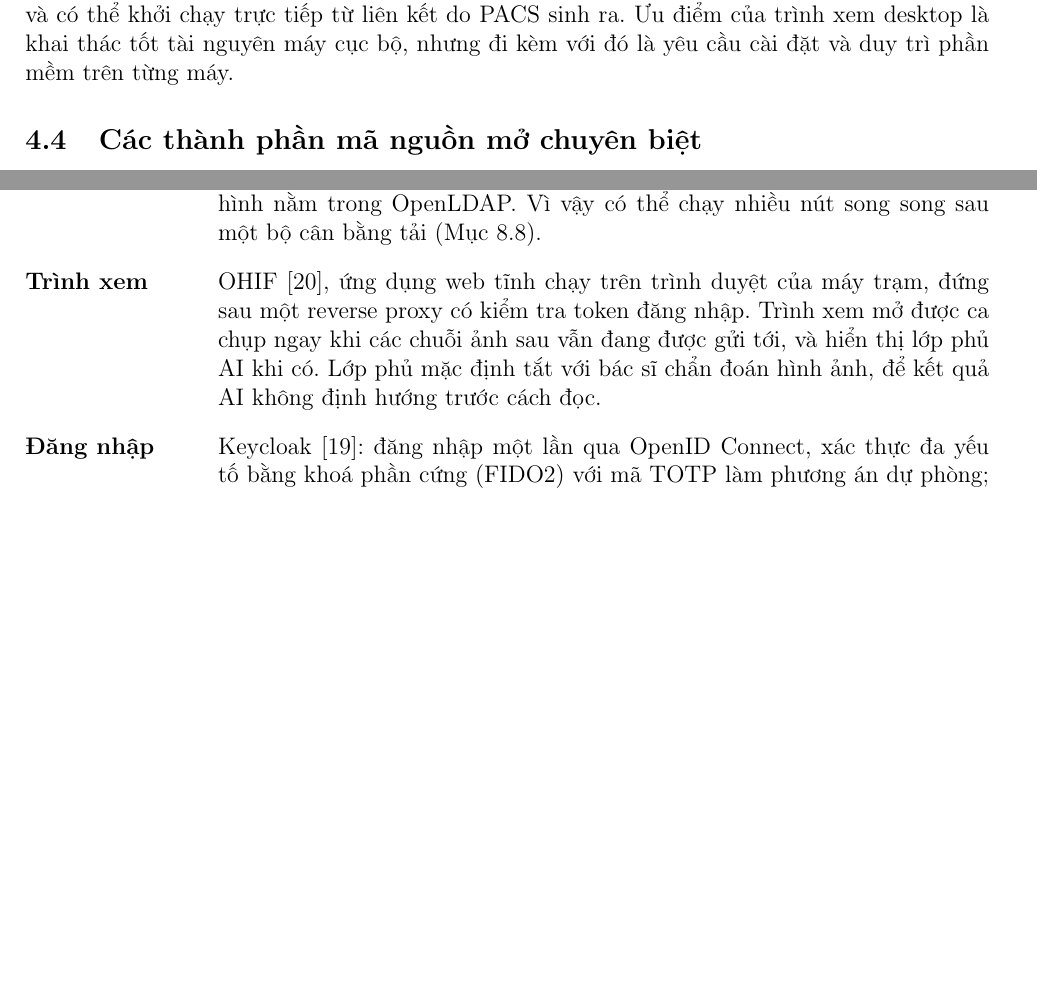
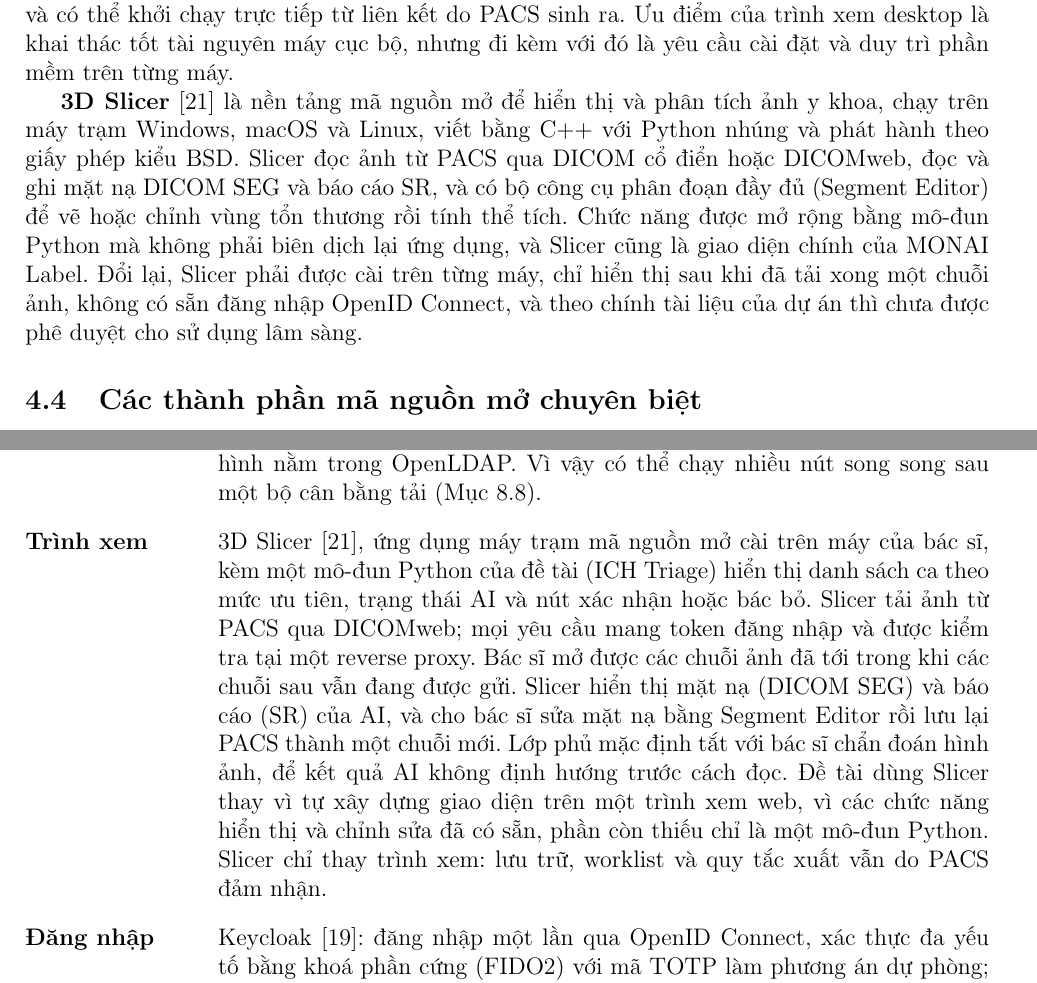
Before and after one commit to jikei25/ich-architecture, a LaTeX document (tex/main.tex, which reads tex/contents/architecture.tex, tex/contents/solutions.tex): two parts of pages 16 and 27 of 51 before the commit and two parts of pages 16 and 27 of 52 after it, joined at a grey line, cut so that both start at the same text, the shorter picture padded with empty space. Compiled offline with pdfLaTeX.

Commit message:
docs(tex): use 3D Slicer as the radiologist viewer in the report
Describe 3D Slicer with the ICH Triage module as the viewer component, update the viewer interfaces, Flow 1.3 and the PoC table, label the architecture figure 3D Slicer, add 3D Slicer to the viewer survey and comparison table, update the conclusion's reading-interface item, and cite Fedorov et al. 2012.

```diff
--- a/tex/contents/architecture.tex
+++ b/tex/contents/architecture.tex
@@ -108,11 +108,17 @@ Internet hay vào bất kỳ tầng AI nào.
       không giữ trạng thái trong tiến trình: ảnh nằm trên SeaweedFS, chỉ mục và các tác
       vụ đang chờ nằm trong PostgreSQL, cấu hình nằm trong OpenLDAP. Vì vậy có thể chạy
       nhiều nút song song sau một bộ cân bằng tải (Mục~\ref{sec:ha}).
-\item[Trình xem] OHIF \cite{ziegler2020ohif}, ứng dụng web tĩnh chạy trên trình duyệt
-      của máy trạm, đứng sau một reverse proxy có kiểm tra token đăng nhập. Trình xem mở
-      được ca chụp ngay khi các chuỗi ảnh sau vẫn đang được gửi tới, và hiển thị lớp phủ
-      AI khi có. Lớp phủ mặc định tắt với bác sĩ chẩn đoán hình ảnh, để kết quả AI không
-      định hướng trước cách đọc.
+\item[Trình xem] 3D Slicer \cite{fedorov2012slicer}, ứng dụng máy trạm mã nguồn mở
+      cài trên máy của bác sĩ, kèm một mô-đun Python của đề tài (ICH Triage) hiển thị
+      danh sách ca theo mức ưu tiên, trạng thái AI và nút xác nhận hoặc bác bỏ. Slicer tải
+      ảnh từ PACS qua DICOMweb; mọi yêu cầu mang token đăng nhập và được kiểm tra tại một
+      reverse proxy. Bác sĩ mở được các chuỗi ảnh đã tới trong khi các chuỗi sau vẫn đang
+      được gửi. Slicer hiển thị mặt nạ (DICOM SEG) và báo cáo (SR) của AI, và cho bác sĩ
+      sửa mặt nạ bằng Segment Editor rồi lưu lại PACS thành một chuỗi mới. Lớp phủ mặc
+      định tắt với bác sĩ chẩn đoán hình ảnh, để kết quả AI không định hướng trước cách
+      đọc. Đề tài dùng Slicer thay vì tự xây dựng giao diện trên một trình xem web, vì các
+      chức năng hiển thị và chỉnh sửa đã có sẵn, phần còn thiếu chỉ là một mô-đun Python.
+      Slicer chỉ thay trình xem: lưu trữ, worklist và quy tắc xuất vẫn do PACS đảm nhận.
 \item[Đăng nhập] Keycloak \cite{keycloak}: đăng nhập một lần qua OpenID Connect, xác
       thực đa yếu tố bằng khoá phần cứng (FIDO2) với mã TOTP làm phương án dự phòng; không
       dùng SMS hay email vì cả hai phụ thuộc mạng bên ngoài. Keycloak có cơ sở dữ liệu
@@ -758,7 +765,7 @@ Khử định danh từ chối khi không chắc chắn & Đạt; ca còn tên b
 Loại bỏ ảnh có nguy cơ chứa chữ trên điểm ảnh & Đạt; ảnh định vị, Secondary Capture và ảnh có \texttt{BurnedInAnnotation} bị loại (57/60 ảnh được giữ) \\
 Bản đã khử định danh phục vụ qua DICOMweb của cổng & Đạt; không còn giá trị định danh nào trong siêu dữ liệu \\
 PACS lưu tệp ảnh trên SeaweedFS & Đạt; không còn tệp nào trên đĩa cục bộ của PACS \\
-OHIF, cổng chạy active-active, sẵn sàng cao, chịu tải, xác thực & Chưa kiểm chứng \\
+Trình xem 3D Slicer, cổng chạy active-active, sẵn sàng cao, chịu tải, xác thực & Chưa kiểm chứng \\
 \bottomrule
 \end{tabularx}
 \caption{Kết quả bản mẫu Kịch bản 1.}
--- a/tex/contents/solutions.tex
+++ b/tex/contents/solutions.tex
@@ -68,6 +68,16 @@ giao diện xem ảnh gọn nhẹ, gắn chặt với ứng dụng sẵn có.
 phương thức chụp và có thể khởi chạy trực tiếp từ liên kết do PACS sinh ra. Ưu
 điểm của trình xem desktop là khai thác tốt tài nguyên máy cục bộ, nhưng đi kèm
 với đó là yêu cầu cài đặt và duy trì phần mềm trên từng máy.
+
+\textbf{3D Slicer} \cite{fedorov2012slicer} là nền tảng mã nguồn mở để hiển thị và
+phân tích ảnh y khoa, chạy trên máy trạm Windows, macOS và Linux, viết bằng C++ với
+Python nhúng và phát hành theo giấy phép kiểu BSD. Slicer đọc ảnh từ PACS qua DICOM cổ
+điển hoặc DICOMweb, đọc và ghi mặt nạ DICOM SEG và báo cáo SR, và có bộ công cụ phân
+đoạn đầy đủ (Segment Editor) để vẽ hoặc chỉnh vùng tổn thương rồi tính thể tích. Chức
+năng được mở rộng bằng mô-đun Python mà không phải biên dịch lại ứng dụng, và Slicer
+cũng là giao diện chính của MONAI Label. Đổi lại, Slicer phải được cài trên từng máy,
+chỉ hiển thị sau khi đã tải xong một chuỗi ảnh, không có sẵn đăng nhập OpenID Connect,
+và theo chính tài liệu của dự án thì chưa được phê duyệt cho sử dụng lâm sàng.
 
 \subsection{Các thành phần mã nguồn mở chuyên biệt}
 
```
Also changed, not shown: tex/contents/conclusion.tex (+4 -3 lines), tex/figures/arch/base.tex (+1 -1 lines), tex/refs.bib (+11 -0 lines), tex/contents/architecture.tex (15 more changed lines), tex/contents/solutions.tex (1 more changed lines).
